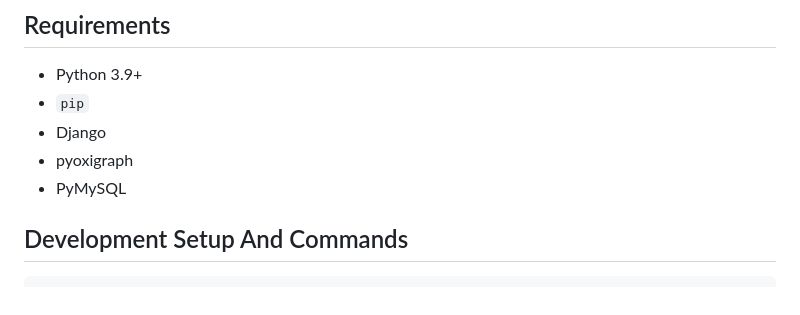
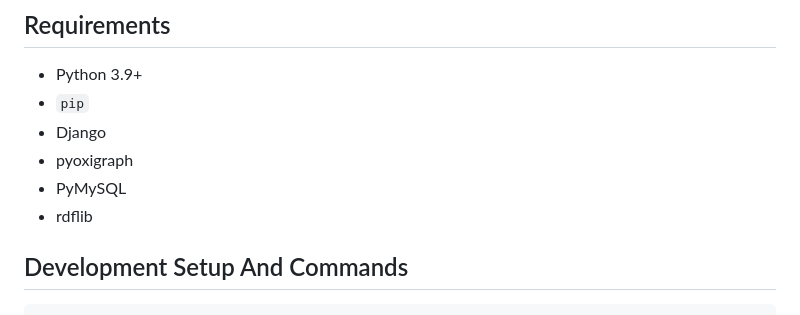
Before and after one commit to Wikimedia-Suomi/PetscanSparqlEndpoint, a Markdown page: README.md, the part around the change. GitHub-like rendering.

Commit message:
added rdflib to README as requirements

```diff
--- a/README.md
+++ b/README.md
@@ -16,6 +16,7 @@ This is a django app which works as SPARQL endpoint for PetScan query results.
 - Django
 - pyoxigraph
 - PyMySQL
+- rdflib
 
 ## Development Setup And Commands
 
```
